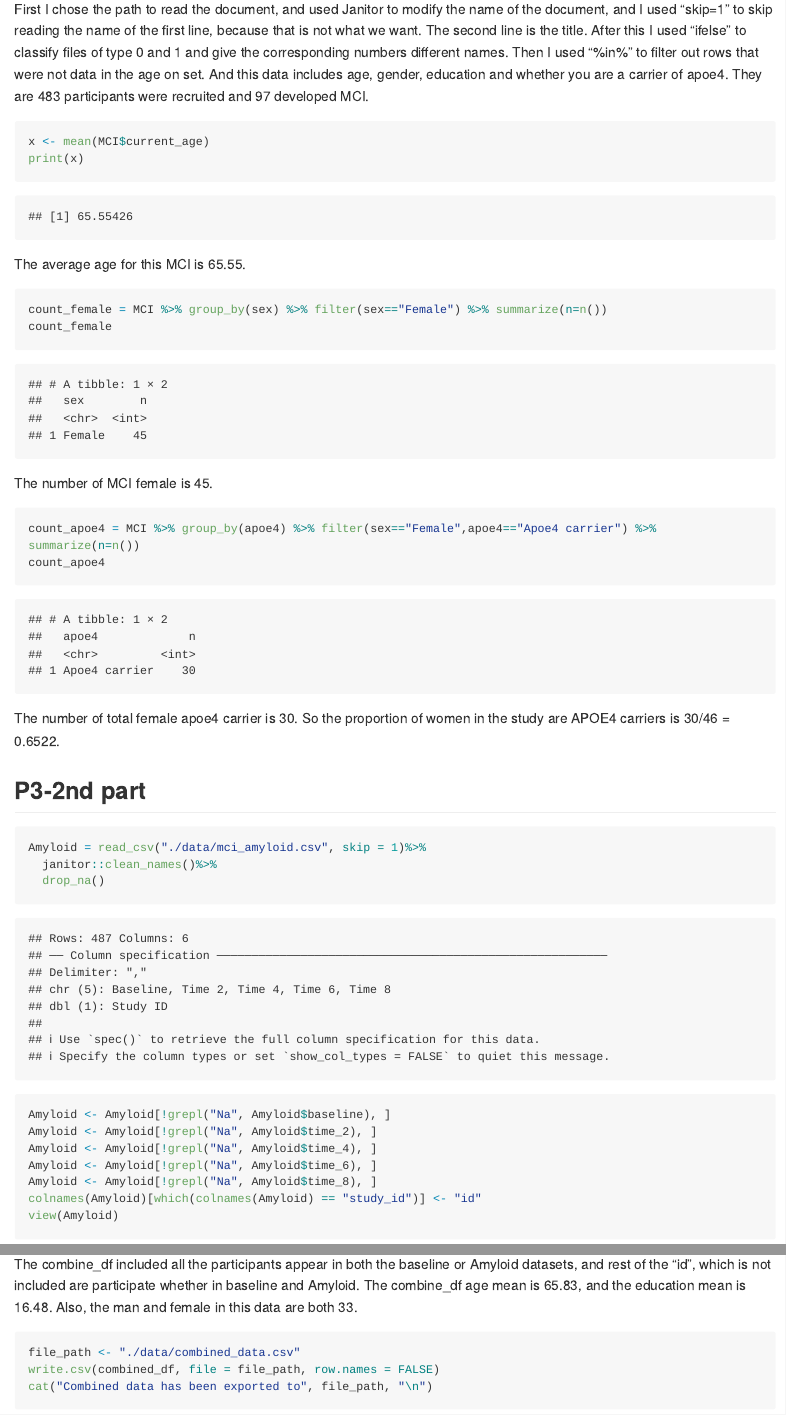
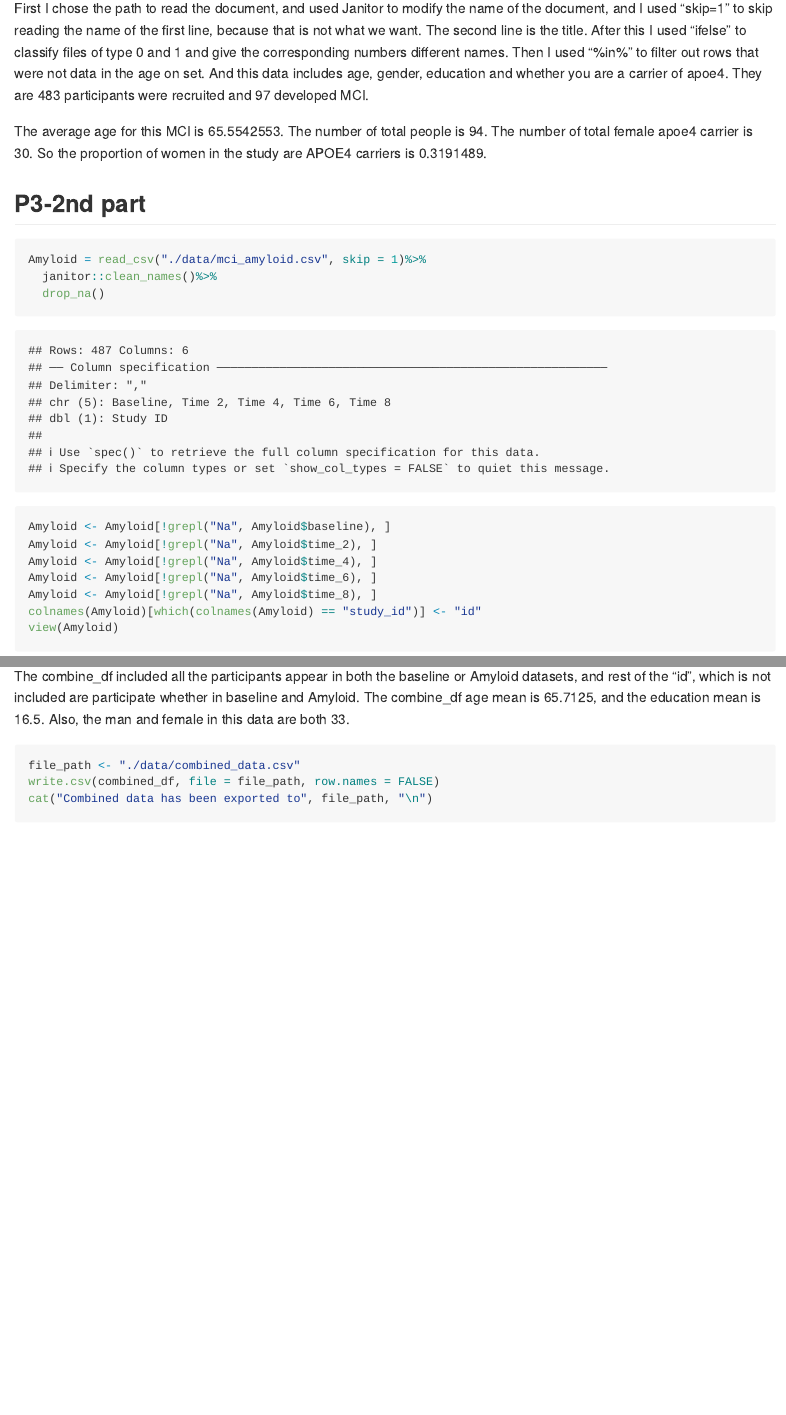
Before and after one commit to Hxy667/p8105_hw2_xh2636, an R Markdown document (p8105_hw2_xh2636.Rmd): the page in a window 1100 px wide, from 5490 px down before the commit and from 5330 px down after it, so that both start at the same text, and a second part further down, joined at a grey line. The pictures show the output file p8105_hw2_xh2636.md that the author committed with the source, drawn offline in the style of GitHub; long lines of code are wrapped.

Commit message:
Made several changes and add inline r code.

````diff
--- a/p8105_hw2_xh2636.Rmd
+++ b/p8105_hw2_xh2636.Rmd
@@ -148,22 +147,14 @@ view(MCI)
 
 First I chose the path to read the document, and used Janitor to modify the name of the document, and I used “skip=1” to skip reading the name of the first line, because that is not what we want. The second line is the title. After this I used “ifelse” to classify files of type 0 and 1 and give the corresponding numbers different names. Then I used “%in%” to filter out rows that were not data in the age on set. And this data includes age, gender, education and whether you are a carrier of apoe4. They are 483 participants were recruited and 97 developed MCI.
 
-```{r}
-x <- mean(MCI$current_age)
-print(x)
-```
-The average age for this MCI is 65.55.
-
-```{r}
-count_female = MCI %>% group_by(sex) %>% filter(sex=="Female") %>% summarize(n=n())
-count_female
+```{r, include=FALSE}
+mean_age <- mean(MCI$current_age)
+print(mean_age)
 ```
 
-The number of MCI female is 45.
-
-```{r}
-count_apoe4 = MCI %>% group_by(apoe4) %>% filter(sex=="Female",apoe4=="Apoe4 carrier") %>% summarize(n=n())
-count_apoe4
+```{r, include=FALSE}
+count_total = nrow(MCI)
+count_total
 ```
 
-The number of total female apoe4 carrier is 30. So the proportion of women in the study are APOE4 carriers is 30/46 = 0.6522.
+```{r, include=FALSE}
@@ -170,3 +168,4 @@ The number of total female apoe4 carrier is 30. So the proportion of women in th
+The average age for this MCI is `r mean_age`. The number of total people is `r count_total`. The number of total female apoe4 carrier is `r count_apoe4`. So the proportion of women in the study are APOE4 carriers is `r PP`.
 
 ## P3-2nd part
 ```{r}
@@ -208,7 +207,7 @@ count_man = combined_df %>% group_by(sex) %>% filter(sex=="Male") %>% summarize(
 count_man
 ```
 
-The combine_df included all the participants appear in both the baseline or Amyloid datasets, and rest of the "id", which is not included are participate whether in baseline and Amyloid. The combine_df age mean is 65.83, and the education mean is 16.48. Also, the man and female in this data are both 33.
+The combine_df included all the participants appear in both the baseline or Amyloid datasets, and rest of the "id", which is not included are participate whether in baseline and Amyloid. The combine_df age mean is `r current_combine_age`, and the education mean is `r current_education`. Also, the man and female in this data are both 33.
 
 ```{r}
 file_path <- "./data/combined_data.csv"
````
Also changed, not shown: p8105_hw2_xh2636.md, p8105_hw2_xh2636.Rmd (20 more changed lines).
